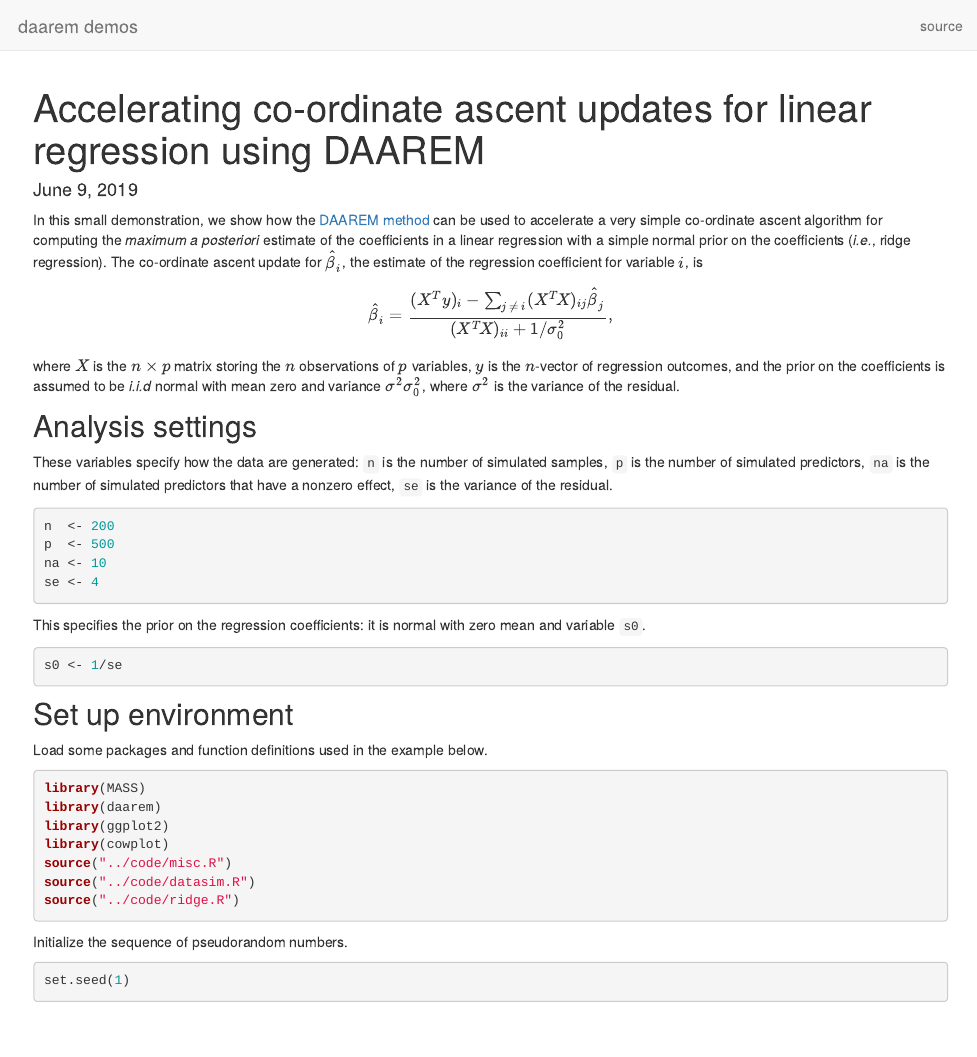
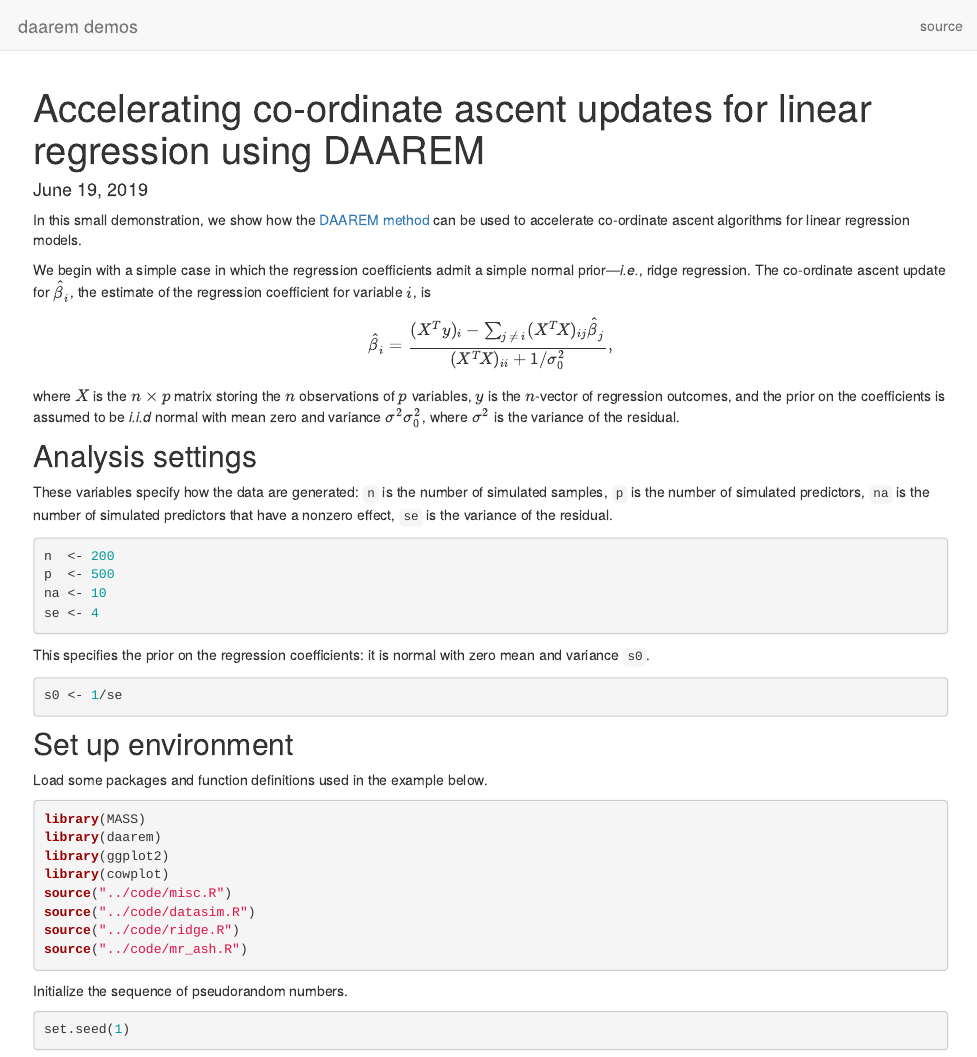
Before and after one commit to stephenslab/daarem, an R Markdown document (analysis/linreg.Rmd): the page in a window 1100 px wide, from its top. Rendered offline with R 4.5, knitr and Pandoc, with nearby package versions; drawn as R Markdown's standard HTML page in place of the format the file asks for; some code elsewhere in the file could not run offline.

Commit message:
Moved ridge analysis to linreg.

````diff
--- a/analysis/ridge.Rmd
+++ b/analysis/linreg.Rmd
@@ -1,25 +1,24 @@
 ---
 title: "Accelerating co-ordinate ascent updates for linear regression using DAAREM"
-date: June 9, 2019
+date: June 19, 2019
 site: workflowr::wflow_site
 output: workflowr::wflow_html
 ---
 
 In this small demonstration, we show how the
-[DAAREM method][daarem-paper] can be used to accelerate a very simple
-co-ordinate ascent algorithm for computing the *maximum a posteriori*
-estimate of the coefficients in a linear regression with a simple
-normal prior on the coefficients (*i.e.*, ridge regression). The
-co-ordinate ascent update for $\hat{\beta}_i$, the estimate of the
-regression coefficient for variable $i$, is
-$$\hat{\beta}_i =
-\frac{(X^Ty)_i - \sum_{j\,\neq\,i} (X^T\!X)_{ij} \hat{\beta}_j}
-     {(X^T\!X)_{ii} + 1/\sigma_0^2},$$
-where $X$ is the $n \times p$ matrix storing the $n$ observations of
-$p$ variables, $y$ is the $n$-vector of regression outcomes,
-and the prior on the coefficients is assumed to be *i.i.d* normal with
-mean zero and variance $\sigma^2 \sigma_0^2$, where $\sigma^2$ is the
-variance of the residual.
+[DAAREM method][daarem-paper] can be used to accelerate co-ordinate
+ascent algorithms for linear regression models.
+
+We begin with a simple case in which the regression coefficients admit
+a simple normal prior---*i.e.*, ridge regression. The co-ordinate
+ascent update for $\hat{\beta}_i$, the estimate of the regression
+coefficient for variable $i$, is $$\hat{\beta}_i = \frac{(X^Ty)_i -
+\sum_{j\,\neq\,i} (X^T\!X)_{ij} \hat{\beta}_j} {(X^T\!X)_{ii} +
+1/\sigma_0^2},$$ where $X$ is the $n \times p$ matrix storing the $n$
+observations of $p$ variables, $y$ is the $n$-vector of regression
+outcomes, and the prior on the coefficients is assumed to be *i.i.d*
+normal with mean zero and variance $\sigma^2 \sigma_0^2$, where
+$\sigma^2$ is the variance of the residual.
 
 ```{r knitr, echo=FALSE}
 knitr::opts_chunk$set(comment = "#",results = "hold",collapse = TRUE,
@@ -41,7 +40,7 @@ se <- 4
 ```
 
 This specifies the prior on the regression coefficients: it is normal
-with zero mean and variable `s0`.
+with zero mean and variance `s0`.
 
 ```{r model-settings}
 s0 <- 1/se
@@ -59,6 +58,7 @@ library(cowplot)
 source("../code/misc.R")
 source("../code/datasim.R")
 source("../code/ridge.R")
+source("../code/mr_ash.R")
 ```
 
 Initialize the sequence of pseudorandom numbers.
````
Also changed, not shown: code/mr_ash_demo.R (+0 -10 lines), 2 other files.
